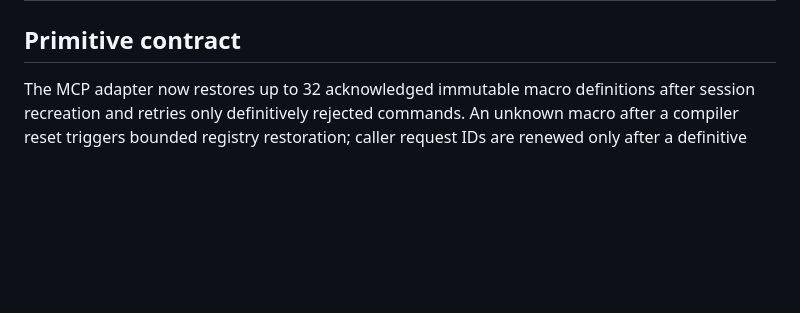
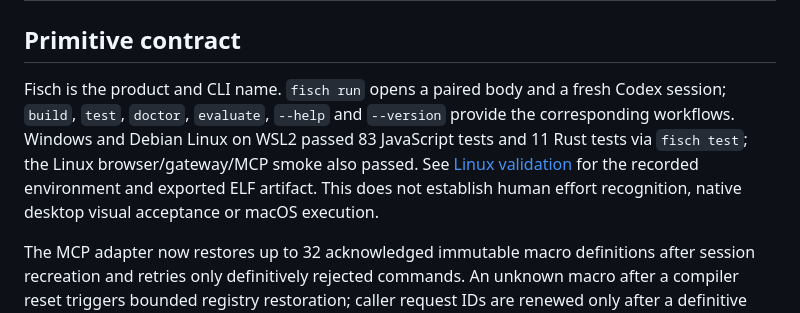
Before and after one commit to fishperson113/agent-expression-runtime, a Markdown page: docs/review-progress.md, the part around the change. Rendered like a GitHub page; blank space fills up the shorter version.

```diff
--- a/docs/review-progress.md
+++ b/docs/review-progress.md
@@ -26,6 +26,8 @@ This ledger records review findings and validation evidence. Publication status
 
 ## Primitive contract
 
+Fisch is the product and CLI name. `fisch run` opens a paired body and a fresh Codex session; `build`, `test`, `doctor`, `evaluate`, `--help` and `--version` provide the corresponding workflows. Windows and Debian Linux on WSL2 passed 83 JavaScript tests and 11 Rust tests via `fisch test`; the Linux browser/gateway/MCP smoke also passed. See [Linux validation](linux-validation.md) for the recorded environment and exported ELF artifact. This does not establish human effort recognition, native desktop visual acceptance or macOS execution.
+
 The MCP adapter now restores up to 32 acknowledged immutable macro definitions after session recreation and retries only definitively rejected commands. An unknown macro after a compiler reset triggers bounded registry restoration; caller request IDs are renewed only after a definitive rejection. Uncertain definitions stay out of the restoration journal. `express` advertises the full shared program/state/definition schemas, and initialization includes the instruction bundle. Lease-expiry, refresh, compiler-reset, uncertain-definition and schema regressions cover the adapter; a live browser smoke also covers macro restoration across controller revocation.
 
 Compiler errors retain their AST `path` through the Worker host, browser/Tauri completion, Rust receipt and MCP tool error. The same path is retained in deduplicated receipts. Worker-host, Rust HTTP/dedup and MCP regressions check a nested node error such as `$.body.children[1].durationMs`.
```
Also changed, not shown: README.md (+1 -1 lines), docs/linux-validation.md (+3 -1 lines), docs/evidence/browser-desktop.png, docs/evidence/browser-mobile.png, 4 other files.
